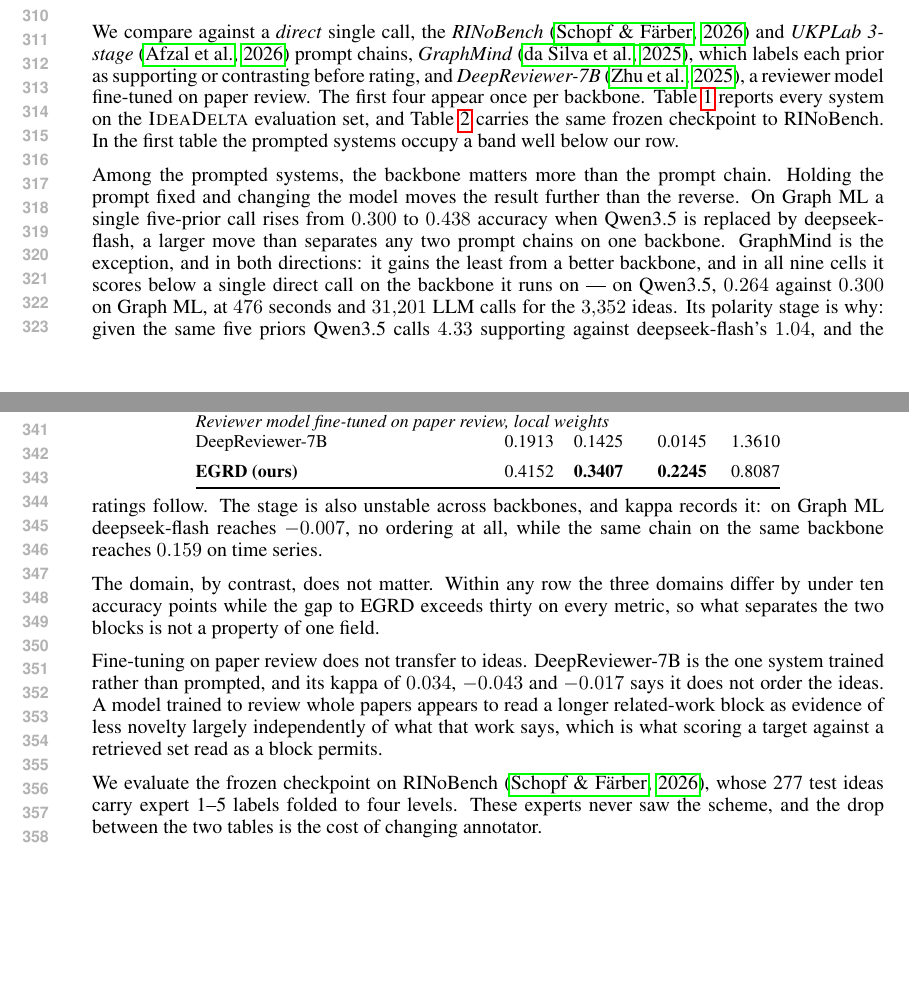
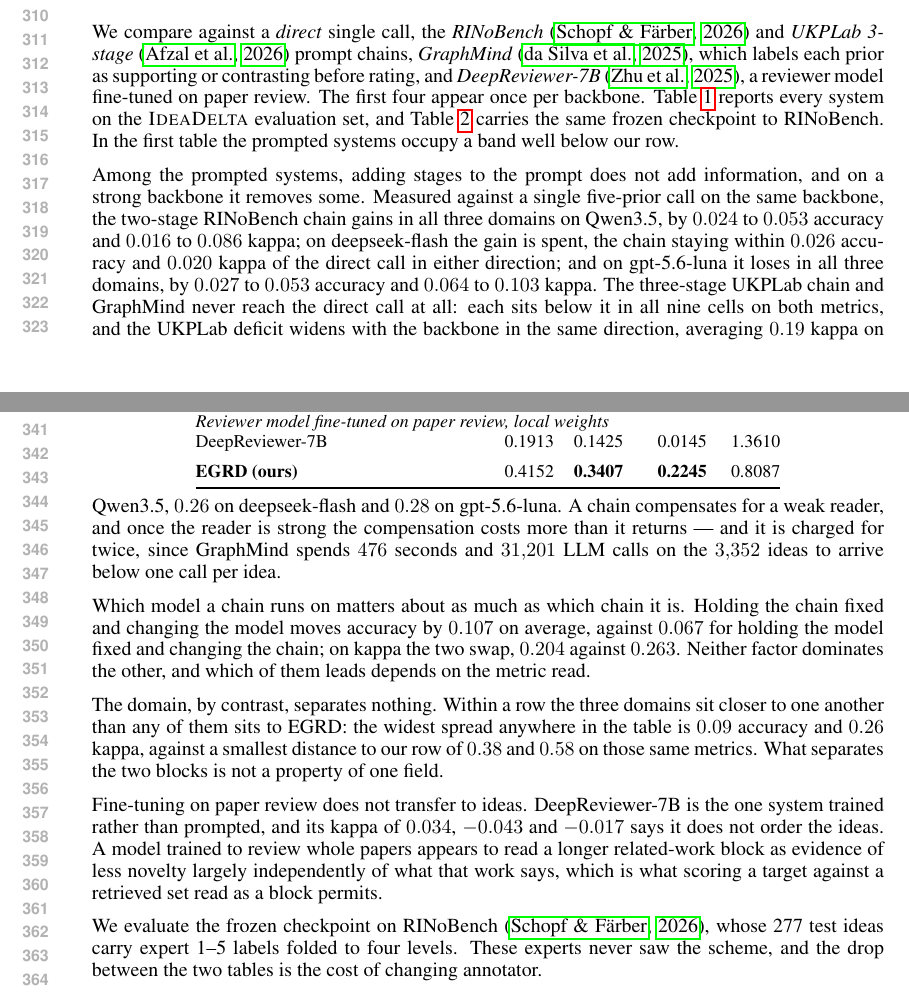
Before and after one commit to plutokang/iclr_egrd, a LaTeX paper (iclr2027/main.tex, which reads iclr2027/sections/experiments.tex): two parts of pages 6 and 7 of 22 before the commit and two parts of pages 6 and 7 of 21 after it, joined at a grey line, cut so that both start at the same text, the shorter picture padded with empty space. Compiled offline with pdfLaTeX.

Commit message:
修改部分问题

```diff
--- a/iclr2027/sections/experiments.tex
+++ b/iclr2027/sections/experiments.tex
@@ -123,23 +123,33 @@ system on the \textsc{IdeaDelta} evaluation set, and Table~\ref{tab:panel-b}
 carries the same frozen checkpoint to RINoBench. In the first table the prompted
 systems occupy a band well below our row.
 
-Among the prompted systems, the backbone matters more than the prompt chain.
-Holding the prompt fixed and changing the model moves the result further than
-the reverse. On Graph ML a single five-prior call rises from $0.300$ to $0.438$ accuracy
-when Qwen3.5 is replaced by deepseek-flash, a larger move than separates any two
-prompt chains on one backbone. GraphMind is the exception, and in both
-directions: it gains the least from a better backbone, and in all nine cells it
-scores below a single direct call on the backbone it runs on --- on Qwen3.5,
-$0.264$ against $0.300$ on Graph ML, at $476$ seconds and $31{,}201$ LLM calls
-for the $3{,}352$ ideas. Its polarity stage is why: given the same five priors
-Qwen3.5 calls $4.33$ supporting against deepseek-flash's $1.04$, and the ratings
-follow. The stage is also unstable across backbones, and kappa records it: on
-Graph ML deepseek-flash reaches $-0.007$, no ordering at all, while the same
-chain on the same backbone reaches $0.159$ on time series.
+Among the prompted systems, adding stages to the prompt does not add
+information, and on a strong backbone it removes some. Measured against a
+single five-prior call on the same backbone, the two-stage RINoBench chain
+gains in all three domains on Qwen3.5, by $0.024$ to $0.053$ accuracy and
+$0.016$ to $0.086$ kappa; on deepseek-flash the gain is spent, the chain
+staying within $0.026$ accuracy and $0.020$ kappa of the direct call in either
+direction; and on gpt-5.6-luna it loses in all three domains, by $0.027$ to
+$0.053$ accuracy and $0.064$ to $0.103$ kappa. The three-stage UKPLab chain and
+GraphMind never reach the direct call at all: each sits below it in all nine
+cells on both metrics, and the UKPLab deficit widens with the backbone in the
+same direction, averaging $0.19$ kappa on Qwen3.5, $0.26$ on deepseek-flash and
+$0.28$ on gpt-5.6-luna. A chain compensates for a weak reader, and once the
+reader is strong the compensation costs more than it returns --- and it is
+charged for twice, since GraphMind spends $476$ seconds and $31{,}201$ LLM
+calls on the $3{,}352$ ideas to arrive below one call per idea.
 
-The domain, by contrast, does not matter. Within any row the three domains
-differ by under ten accuracy points while the gap to EGRD exceeds thirty on every metric, so
-what separates the two blocks is not a property of one field.
+Which model a chain runs on matters about as much as which chain it is. Holding
+the chain fixed and changing the model moves accuracy by $0.107$ on average,
+against $0.067$ for holding the model fixed and changing the chain; on kappa the
+two swap, $0.204$ against $0.263$. Neither factor dominates the other, and which
+of them leads depends on the metric read.
+
+The domain, by contrast, separates nothing. Within a row the three domains sit
+closer to one another than any of them sits to EGRD: the widest spread anywhere
+in the table is $0.09$ accuracy and $0.26$ kappa, against a smallest distance to
+our row of $0.38$ and $0.58$ on those same metrics. What separates the two
+blocks is not a property of one field.
 
 Fine-tuning on paper review does not transfer to ideas.
 DeepReviewer-7B is the one system trained rather than prompted, and its kappa
```
Also changed, not shown: iclr2027/main.tex (+0 -2 lines), iclr2027/sections/introduction_v2.tex (+2 -2 lines), iclr2027/main.bbl, iclr2027/main.pdf.
